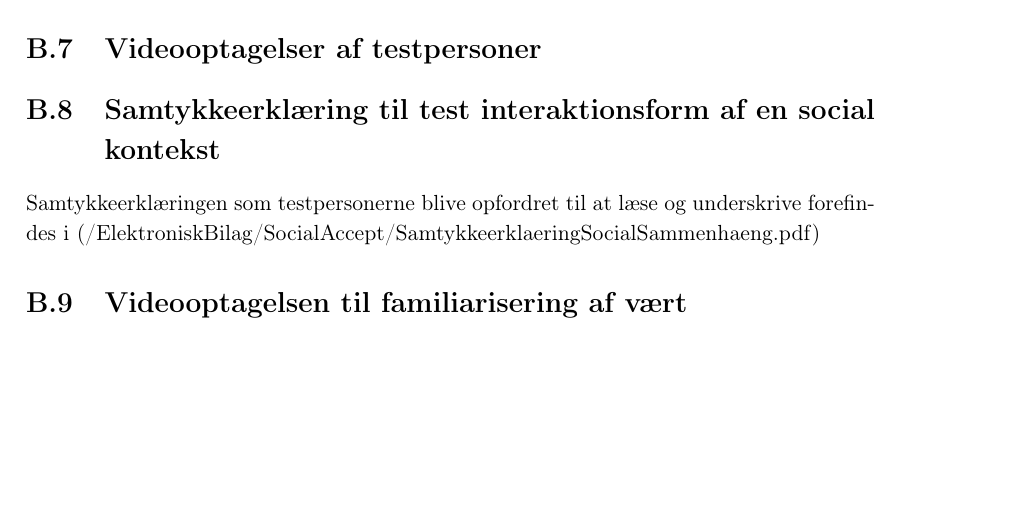
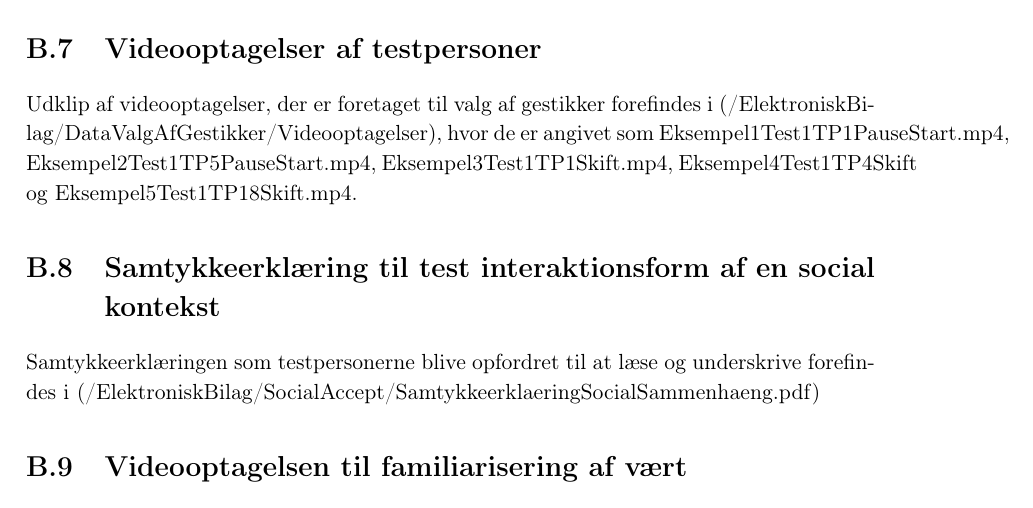
Before and after one commit to SaraNielsen0711/P6-LaTex, a LaTeX thesis (Master.tex, which reads Content/Bilag/OversigtOverElektroniskBilag.tex): part of page 118 of 151 before the commit and part of page 118 of 153 after it, cut so that both start at the same text, the shorter picture padded with empty space. Compiled offline with pdfLaTeX.

Commit message:
videoer og opdateret elektronisk bilag

```diff
--- a/Content/Bilag/OversigtOverElektroniskBilag.tex
+++ b/Content/Bilag/OversigtOverElektroniskBilag.tex
@@ -36,6 +36,8 @@ Observatørens notater til valg af gestikker forefindes i (/ElektroniskBilag/Dat
 \section{Videooptagelser af testpersoner}
 \label{app:VideooptagelseValgAfGestikkerTestpersoner}
 %
+Udklip af videooptagelser, der er foretaget til valg af gestikker forefindes i (/ElektroniskBilag/DataValgAfGestikker/Videooptagelser), hvor de er angivet som Eksempel1Test1TP1PauseStart.mp4, Eksempel2Test1TP5PauseStart.mp4, Eksempel3Test1TP1Skift.mp4, Eksempel4Test1TP4Skift og Eksempel5Test1TP18Skift.mp4.
+%
 \section{Samtykkeerklæring til test interaktionsform af en social kontekst}
 \label{app:SamtykkeerklaeringSocialAccept}
 %
```
Also changed, not shown: 2 other files.
